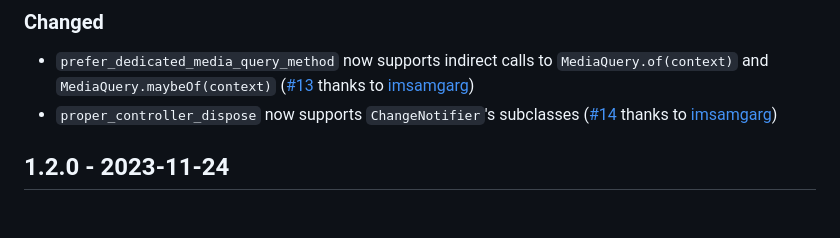
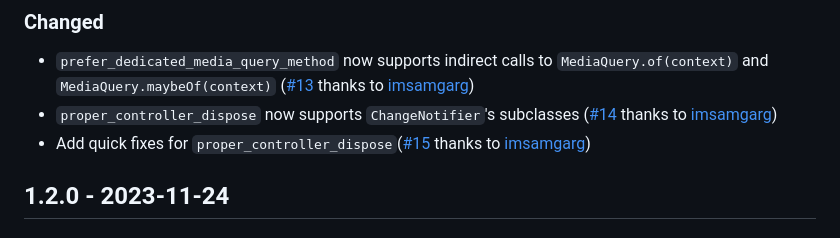
Before and after one commit to charlescyt/pyramid_lint, a Markdown page: CHANGELOG.md, the part around the change. GitHub-like rendering.

Commit message:
Update changelog

```diff
--- a/CHANGELOG.md
+++ b/CHANGELOG.md
@@ -10,7 +10,8 @@
 ### Changed
 
 - `prefer_dedicated_media_query_method` now supports indirect calls to `MediaQuery.of(context)` and `MediaQuery.maybeOf(context)` ([#13](https://github.com/charlescyt/pyramid_lint/pull/13) thanks to [imsamgarg])
-- `proper_controller_dispose` now supports `ChangeNotifier`'s subclasses ([#14](https://github.com/charlescyt/pyramid_lint/pull/13) thanks to [imsamgarg])
+- `proper_controller_dispose` now supports `ChangeNotifier`'s subclasses ([#14](https://github.com/charlescyt/pyramid_lint/pull/14) thanks to [imsamgarg])
+- Add quick fixes for `proper_controller_dispose`([#15](https://github.com/charlescyt/pyramid_lint/pull/15) thanks to [imsamgarg])
 
 ## 1.2.0 - 2023-11-24
 
```
